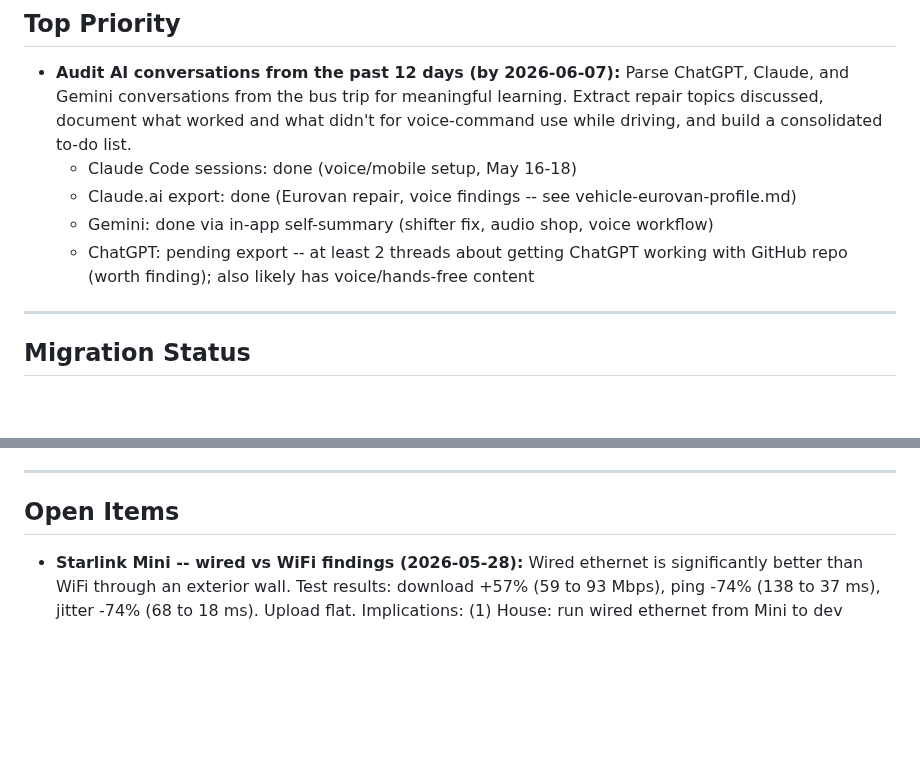
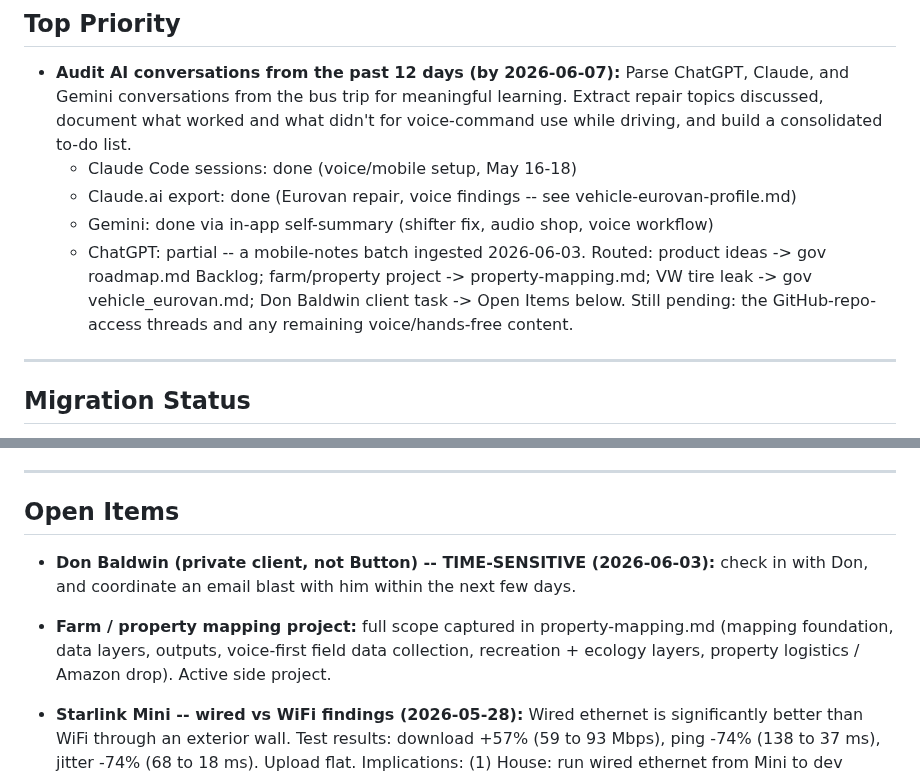
Before and after one commit to gil-buttonsimple/personal, a Markdown page: personal_state.md, 2 parts joined by grey strips. Rendered like a GitHub page; blank space fills up the shorter version.

Commit message:
ingest mobile notes -- farm/property mapping project; Don Baldwin client task; ChatGPT audit partial
Co-Authored-By: Claude Opus 4.8 (1M context) <noreply@anthropic.com>

```diff
--- a/personal_state.md
+++ b/personal_state.md
@@ -105,8 +105,11 @@ vehicle-eurovan-profile.md updated with road trip findings:
   - Claude Code sessions: done (voice/mobile setup, May 16-18)
   - Claude.ai export: done (Eurovan repair, voice findings -- see vehicle-eurovan-profile.md)
   - Gemini: done via in-app self-summary (shifter fix, audio shop, voice workflow)
-  - ChatGPT: pending export -- at least 2 threads about getting ChatGPT working
-    with GitHub repo (worth finding); also likely has voice/hands-free content
+  - ChatGPT: partial -- a mobile-notes batch ingested 2026-06-03. Routed: product
+    ideas -> gov roadmap.md Backlog; farm/property project -> property-mapping.md;
+    VW tire leak -> gov vehicle_eurovan.md; Don Baldwin client task -> Open Items
+    below. Still pending: the GitHub-repo-access threads and any remaining
+    voice/hands-free content.
 
 ---
 
@@ -127,6 +130,13 @@ Drive folder (`_personal_gk`) deleted 2026-05-26. Local ZIP export also deleted.
 ---
 
 ## Open Items
+
+- **Don Baldwin (private client, not Button) -- TIME-SENSITIVE (2026-06-03):**
+  check in with Don, and coordinate an email blast with him within the next few days.
+
+- **Farm / property mapping project:** full scope captured in property-mapping.md
+  (mapping foundation, data layers, outputs, voice-first field data collection,
+  recreation + ecology layers, property logistics / Amazon drop). Active side project.
 
 - **Starlink Mini -- wired vs WiFi findings (2026-05-28):** Wired ethernet is significantly better than WiFi through an exterior wall. Test results: download +57% (59 to 93 Mbps), ping -74% (138 to 37 ms), jitter -74% (68 to 18 ms). Upload flat. Implications: (1) House: run wired ethernet from Mini to dev machine; use outdoor CAT6 for any exposed section. (2) Vehicle (VW bus): metal body blocks WiFi nearly entirely -- wired is the only reliable option for any permanent bus install. Any in-vehicle Starlink setup requires a physical ethernet run. Expense as business cost once Starlink is used for work.
 
```
Also changed, not shown: property-mapping.md (added, +77 -0 lines).
